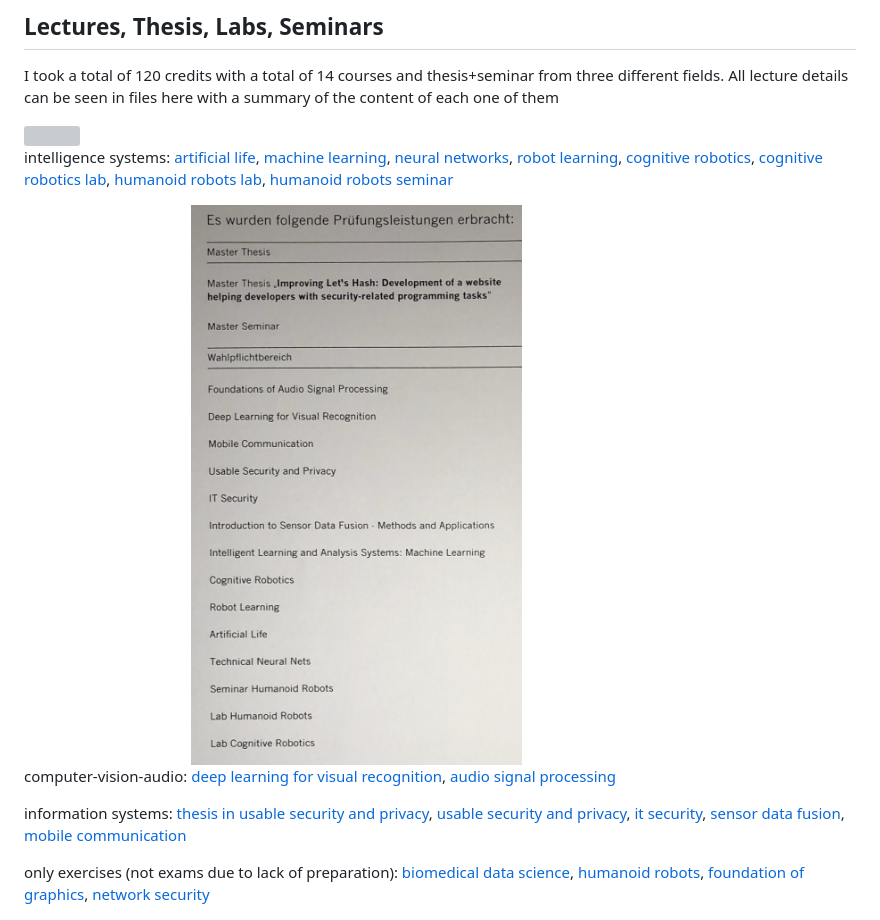
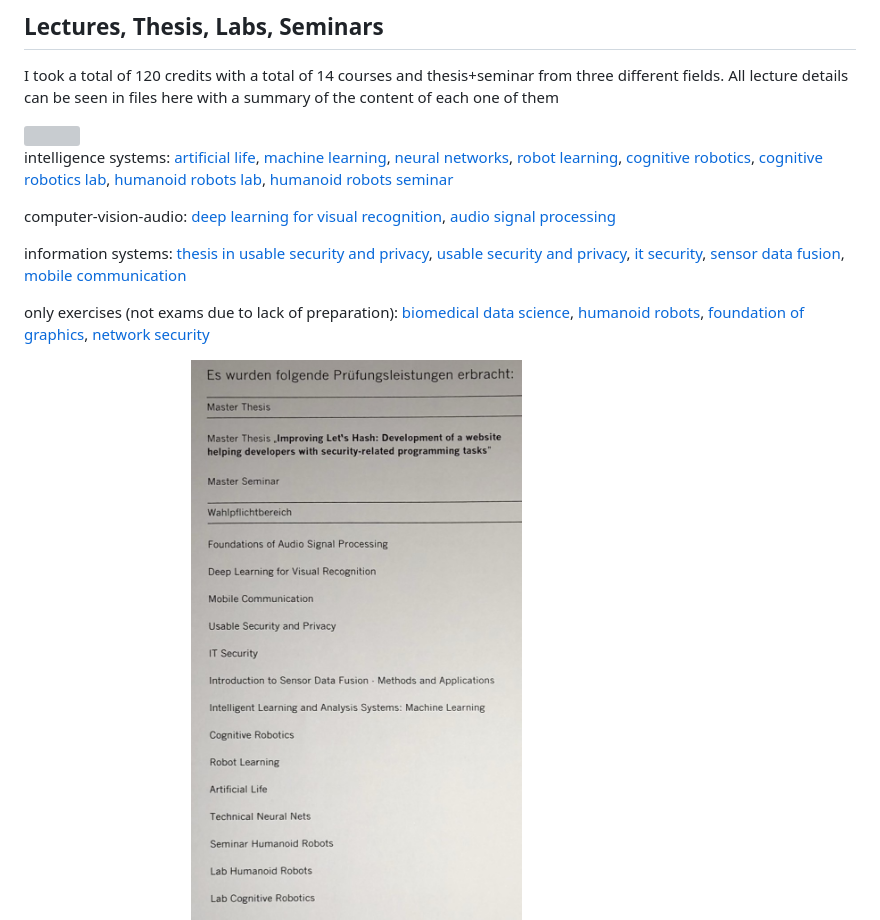
Before and after one commit to cuneyterem8/uni_bonn_background, a Markdown page: README.md, the part around the change. GitHub-like rendering; grey boxes are pictures that could not be loaded.

```diff
--- a/README.md
+++ b/README.md
@@ -18,12 +18,12 @@ I took a total of 120 credits with a total of 14 courses and thesis+seminar from
 
 intelligence systems: [artificial life](https://github.com/cuneyterem8/uni_bonn_background/tree/main/artificial_life), [machine learning](https://github.com/cuneyterem8/uni_bonn_background/tree/main/machine_learning), [neural networks](https://github.com/cuneyterem8/uni_bonn_background/tree/main/neural_networks), [robot learning](https://github.com/cuneyterem8/uni_bonn_background/tree/main/robot_learning), [cognitive robotics](https://github.com/cuneyterem8/uni_bonn_background/tree/main/cognitive_robotics), [cognitive robotics lab](https://github.com/cuneyterem8/uni_bonn_background/tree/main/cognitive_robotics_lab), [humanoid robots lab](https://github.com/cuneyterem8/uni_bonn_background/tree/main/humanoid_robots_lab), [humanoid robots seminar](https://github.com/cuneyterem8/uni_bonn_background/tree/main/humanoid_robots_seminar)
 
-<img src="https://github.com/cuneyterem8/uni_bonn_background/blob/main/diplomas/bonn_transcript_2.JPEG?raw=true" width="80%" height="70%">
-
 computer-vision-audio: [deep learning for visual recognition](https://github.com/cuneyterem8/uni_bonn_background/tree/main/deep_learning_for_visual_recognition), [audio signal processing](https://github.com/cuneyterem8/uni_bonn_background/tree/main/audio_signal_processing)
 
 information systems: [thesis in usable security and privacy](https://github.com/cuneyterem8/uni_bonn_background/tree/main/thesis_usable_security_privacy), [usable security and privacy](https://github.com/cuneyterem8/uni_bonn_background/tree/main/usable_security_privacy), [it security](https://github.com/cuneyterem8/uni_bonn_background/tree/main/it_security), [sensor data fusion](https://github.com/cuneyterem8/uni_bonn_background/tree/main/sensor_data_fusion), [mobile communication](https://github.com/cuneyterem8/uni_bonn_background/tree/main/mobile_communication)
 
 only exercises (not exams due to lack of preparation): [biomedical data science](https://github.com/cuneyterem8/uni_bonn_background/tree/main/biomedical_data_science_hw_only), [humanoid robots](https://github.com/cuneyterem8/uni_bonn_background/tree/main/humanoid_robots_hw_only), [foundation of graphics](https://github.com/cuneyterem8/uni_bonn_background/tree/main/foundation_of_graphics_hw_only), [network security](https://github.com/cuneyterem8/uni_bonn_background/tree/main/network_security_hw_only)
 
+<img src="https://github.com/cuneyterem8/uni_bonn_background/blob/main/diplomas/bonn_transcript_2.JPEG?raw=true" width="80%" height="70%">
+
 <img src="https://github.com/cuneyterem8/uni_bonn_background/blob/main/diplomas/bonn_transcript_3.JPEG?raw=true" width="80%" height="70%">
```
